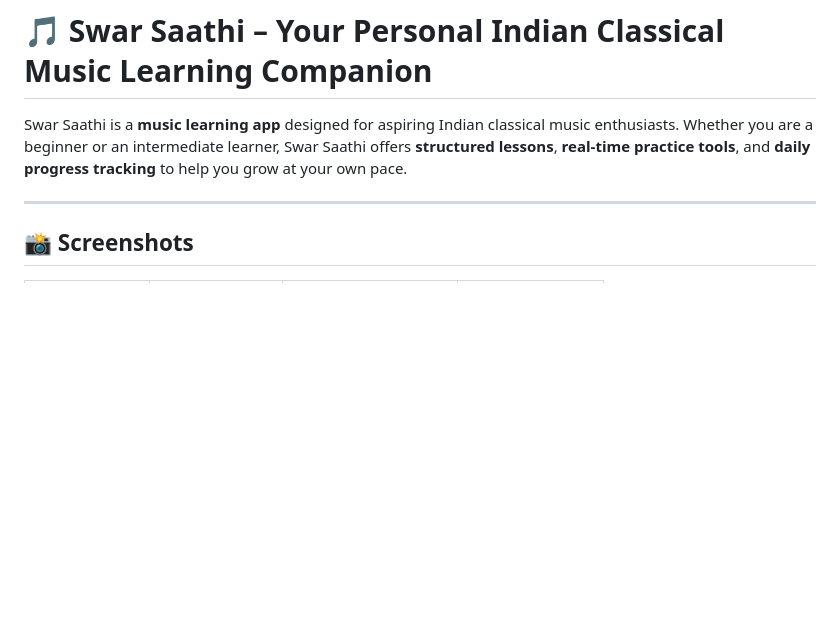
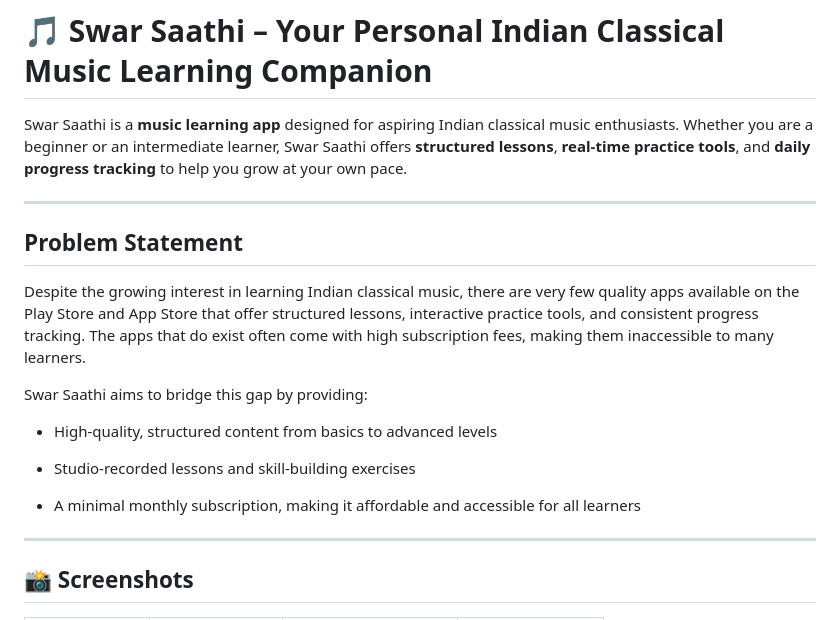
Before and after one commit to kaustubhalshi/swar-saathi-app, a Markdown page: README.md, the part around the change. Rendered like a GitHub page; blank space fills up the shorter version.

```diff
--- a/README.md
+++ b/README.md
@@ -1,6 +1,20 @@
 # 🎵 Swar Saathi – Your Personal Indian Classical Music Learning Companion
 
 Swar Saathi is a **music learning app** designed for aspiring Indian classical music enthusiasts. Whether you are a beginner or an intermediate learner, Swar Saathi offers **structured lessons**, **real-time practice tools**, and **daily progress tracking** to help you grow at your own pace.
+
+---
+
+## Problem Statement
+
+Despite the growing interest in learning Indian classical music, there are very few quality apps available on the Play Store and App Store that offer structured lessons, interactive practice tools, and consistent progress tracking. The apps that do exist often come with high subscription fees, making them inaccessible to many learners.
+
+Swar Saathi aims to bridge this gap by providing:
+
+- High-quality, structured content from basics to advanced levels
+
+- Studio-recorded lessons and skill-building exercises
+
+- A minimal monthly subscription, making it affordable and accessible for all learners
 
 ---
 
```
